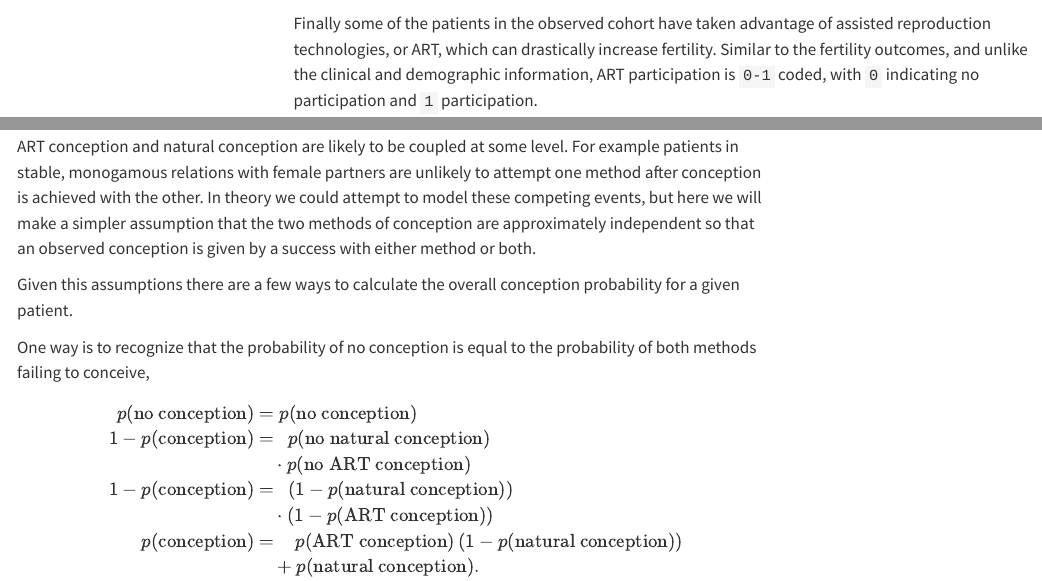
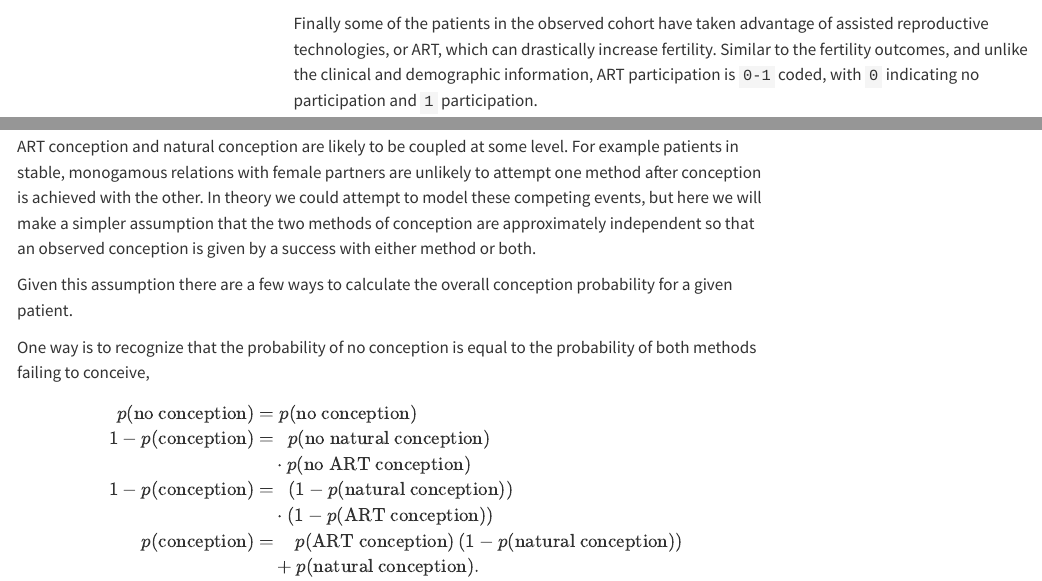
Before and after one commit to betanalpha/quarto_case_studies, a Quarto document (fertility/fertility.qmd): the page in a window 1100 px wide, from 2850 px down, and a second part further down, joined at a grey line. Rendered offline with R 4.5, knitr and Pandoc in place of Quarto, with nearby package versions; code that draws random numbers runs with fixed seeds of ours; some code elsewhere in the file could not run offline; menus at the side of the page are left out.

Commit message:
Minor edits

````diff
--- a/fertility/fertility.qmd
+++ b/fertility/fertility.qmd
@@ -261,7 +261,7 @@ util$plot_line_hist(data$k_tox, 0.5, data$K_tox + 0.5, 1,
 ```
 
 Finally some of the patients in the observed cohort have taken advantage
-of assisted reproduction technologies, or ART, which can drastically
+of assisted reproductive technologies, or ART, which can drastically
 increase fertility.  Similar to the fertility outcomes, and unlike the
 clinical and demographic information, ART participation is `0-1` coded,
 with `0` indicating no participation and `1` participation.
@@ -1871,7 +1871,7 @@ events, but here we will make a simpler assumption that the two methods
 of conception are approximately independent so that an observed
 conception is given by a success with either method or both.
 
-Given this assumptions there are a few ways to calculate the overall
+Given this assumption there are a few ways to calculate the overall
 conception probability for a given patient.
 
 One way is to recognize that the probability of no conception is equal
````
Also changed, not shown: fertility/fertility.pdf, fertility/fertility.tex, fertility/fertility.qmd (2 more changed lines).
